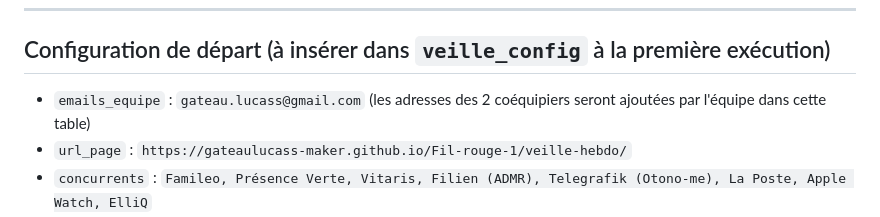
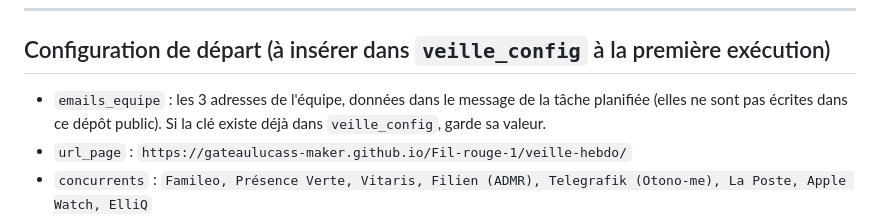
Before and after one commit to gateaulucass-maker/Fil-rouge-1, a Markdown page: automatisation/veille-hebdo-prompt.md, the part around the change. Drawn GitHub-style.

Commit message:
Prompt veille : adresses de l'équipe hors du dépôt public
Co-Authored-By: Claude Opus 5.5 <noreply@anthropic.com>

```diff
--- a/automatisation/veille-hebdo-prompt.md
+++ b/automatisation/veille-hebdo-prompt.md
@@ -235,7 +235,7 @@ CREATE TABLE IF NOT EXISTS veille_config (
 
 ## Configuration de départ (à insérer dans `veille_config` à la première exécution)
 
-- `emails_equipe` : `gateau.lucass@gmail.com` (les adresses des 2 coéquipiers seront ajoutées par l'équipe dans cette table)
+- `emails_equipe` : les 3 adresses de l'équipe, données dans le message de la tâche planifiée (elles ne sont pas écrites dans ce dépôt public). Si la clé existe déjà dans `veille_config`, garde sa valeur.
 - `url_page` : `https://gateaulucass-maker.github.io/Fil-rouge-1/veille-hebdo/`
 - `concurrents` : `Famileo, Présence Verte, Vitaris, Filien (ADMR), Telegrafik (Otono-me), La Poste, Apple Watch, ElliQ`
 - `derniere_execution` : vide au départ, la première collecte porte donc sur les 7 derniers jours.
```
